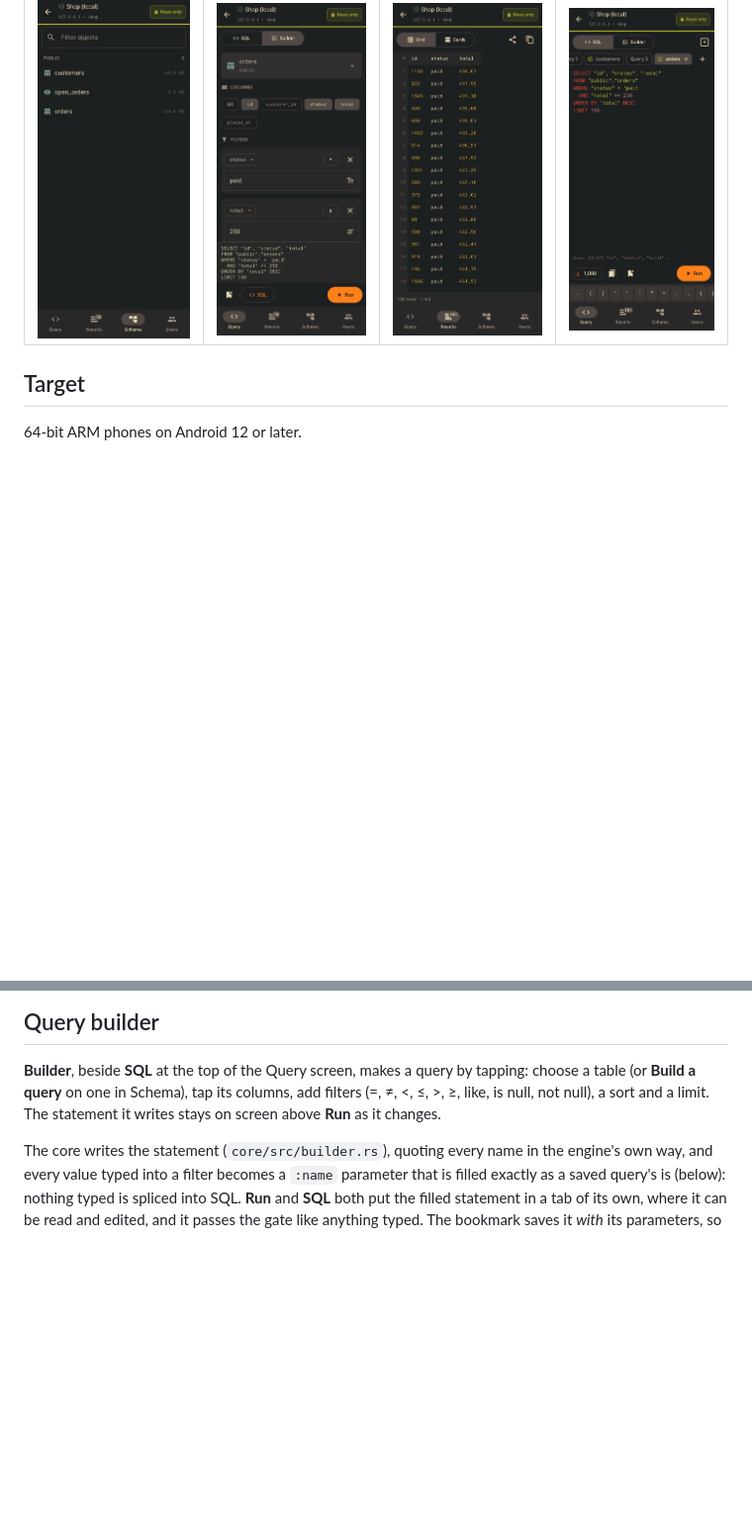
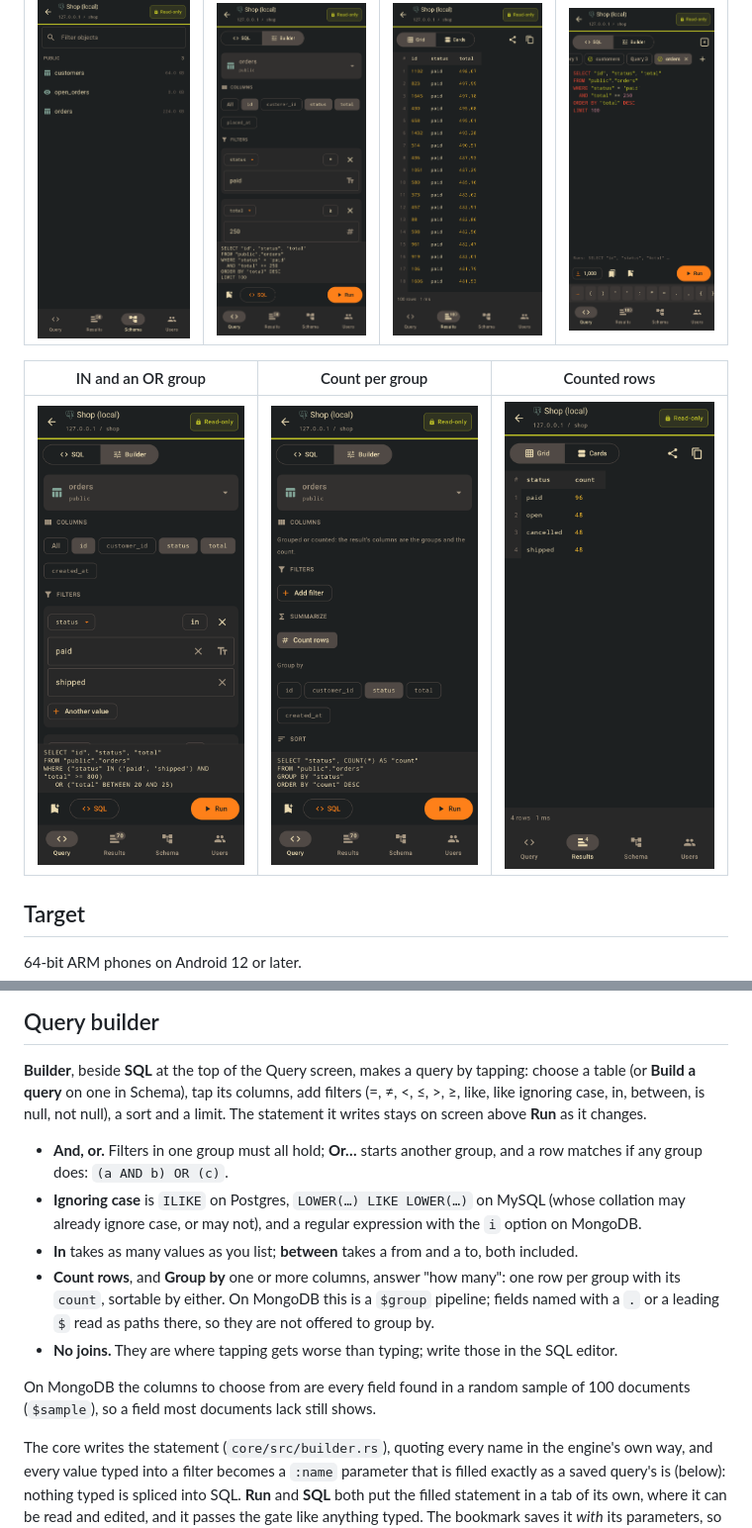
Before and after one commit to Neoterux/dbdelve-android, a Markdown page: README.md, 2 parts joined by grey strips. Shown at 99% size. Drawn GitHub-style; pictures changed too: screenshots/builder-count.png (added), screenshots/builder-or.png (added), screenshots/count-results.png (added); blank space fills up the shorter version.

```diff
--- a/README.md
+++ b/README.md
@@ -36,6 +36,10 @@ Drawn by `ScreensTest` from the app's own screens, connected to a Postgres
 | Schema | Query builder | Built query's rows | Built query as SQL |
 |---|---|---|---|
 | ![Tables and views with their sizes](screenshots/schema.png) | ![The builder: columns, two filters, and the statement it writes pinned above Run](screenshots/builder.png) | ![The built query's rows](screenshots/builder-results.png) | ![The built statement in a tab of its own](screenshots/built-tab.png) |
+
+| IN and an OR group | Count per group | Counted rows |
+|---|---|---|
+| ![An IN filter with two values, and a second group joined by OR](screenshots/builder-or.png) | ![Count rows, grouped by status, sorted by the count](screenshots/builder-count.png) | ![One row per status with its count](screenshots/count-results.png) |
 
 ## Target
 
@@ -319,8 +323,27 @@ thing that stops a write. Use a read-only role for anything that matters.
 
 **Builder**, beside **SQL** at the top of the Query screen, makes a query by
 tapping: choose a table (or **Build a query** on one in Schema), tap its
-columns, add filters (=, ≠, <, ≤, >, ≥, like, is null, not null), a sort and
-a limit. The statement it writes stays on screen above **Run** as it changes.
+columns, add filters (=, ≠, <, ≤, >, ≥, like, like ignoring case, in,
+between, is null, not null), a sort and a limit. The statement it writes stays
+on screen above **Run** as it changes.
+
+- **And, or.** Filters in one group must all hold; **Or…** starts another
+  group, and a row matches if any group does: `(a AND b) OR (c)`.
+- **Ignoring case** is `ILIKE` on Postgres, `LOWER(…) LIKE LOWER(…)` on
+  MySQL (whose collation may already ignore case, or may not), and a regular
+  expression with the `i` option on MongoDB.
+- **In** takes as many values as you list; **between** takes a from and a to,
+  both included.
+- **Count rows**, and **Group by** one or more columns, answer "how many":
+  one row per group with its `count`, sortable by either. On MongoDB this is
+  a `$group` pipeline; fields named with a `.` or a leading `$` read as paths
+  there, so they are not offered to group by.
+- **No joins.** They are where tapping gets worse than typing; write those in
+  the SQL editor.
+
+On MongoDB the columns to choose from are every field found in a random
+sample of 100 documents (`$sample`), so a field most documents lack still
+shows.
 
 The core writes the statement (`core/src/builder.rs`), quoting every name in
 the engine's own way, and every value typed into a filter becomes a `:name`
```
Also changed, not shown: CHANGELOG.md (+6 -3 lines), 6 other files.
